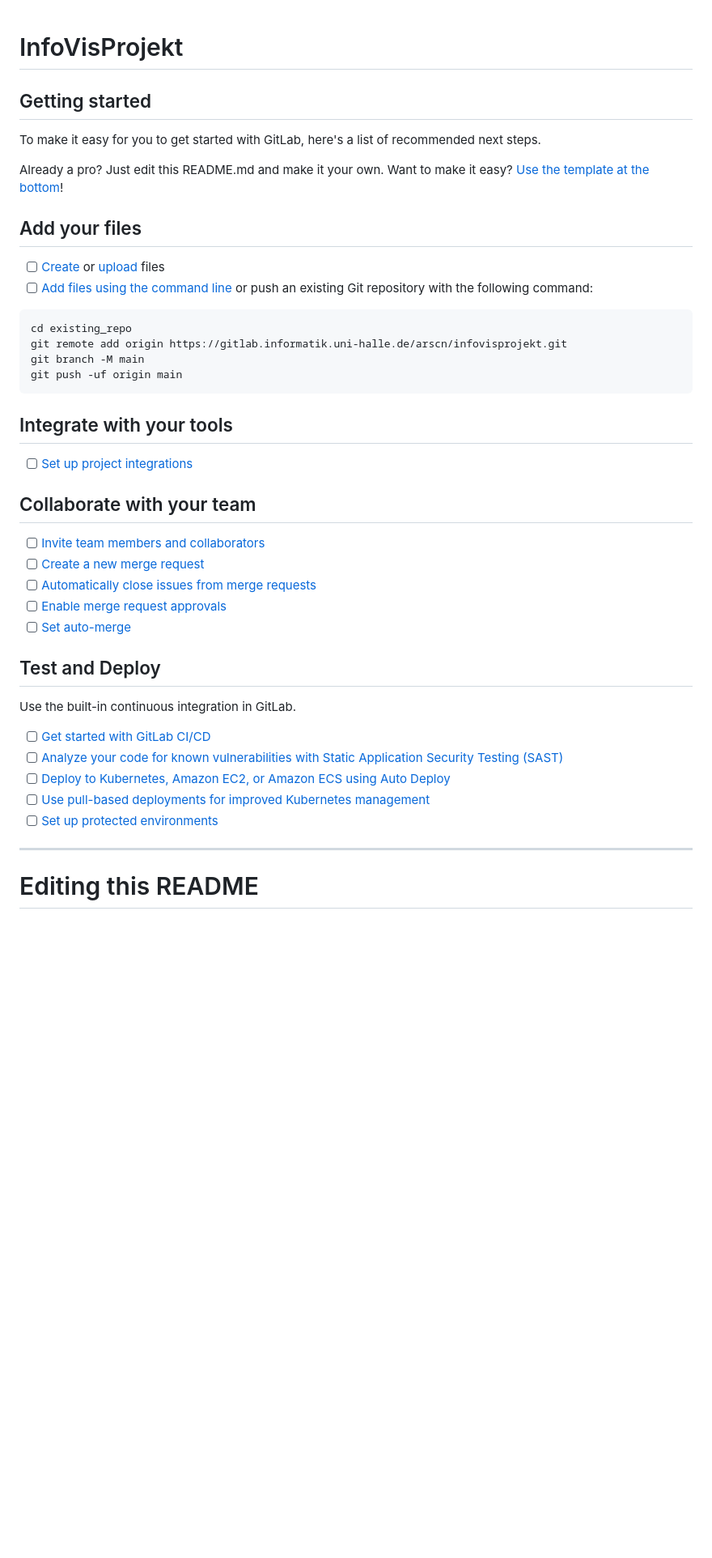
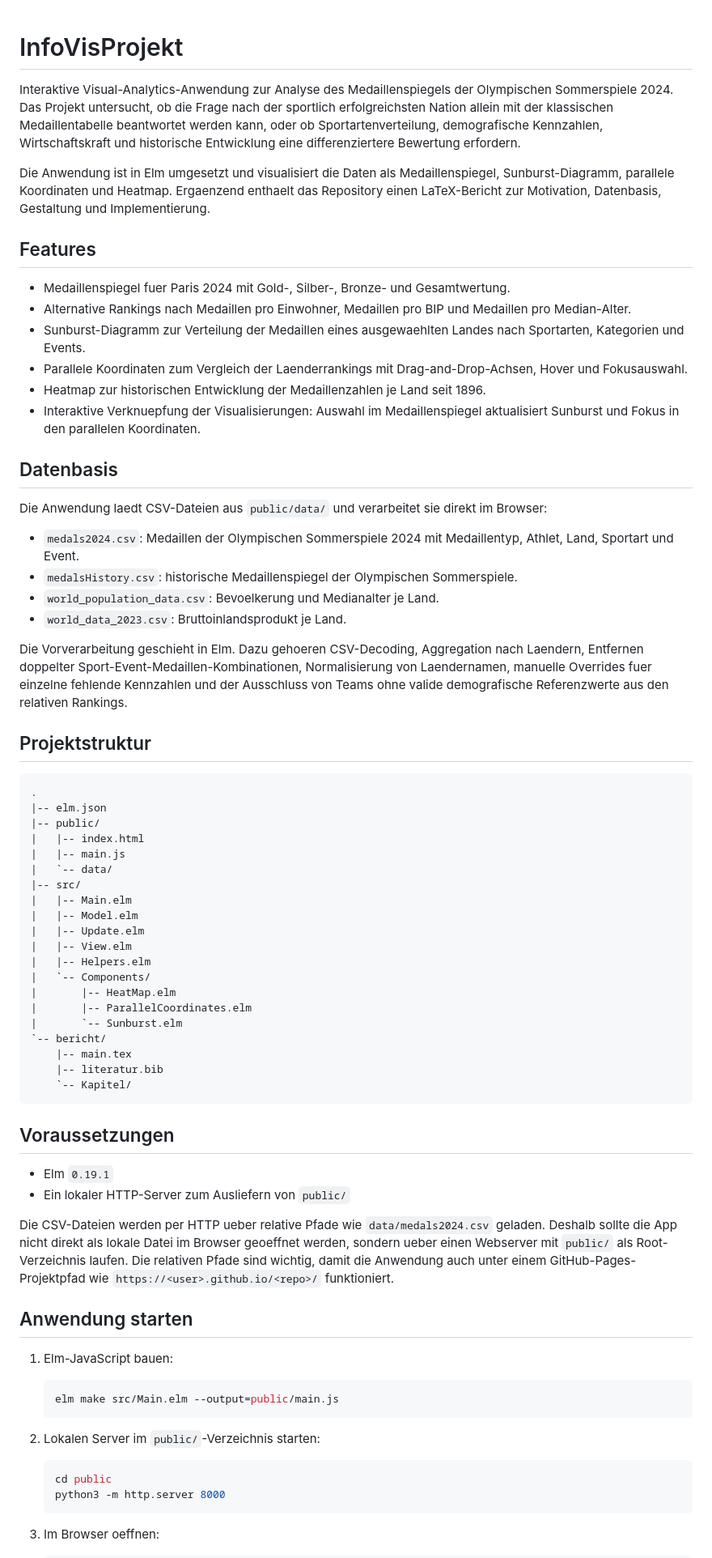
Before and after one commit to mhdbaselar/InfoVisProjekt, a Markdown page: README.md, the part around one of its changes. Shown at 81% size. Rendered like a GitHub page; blank space fills up the shorter version.

Commit message:
Aktualisiere README.md

````diff
--- a/README.md
+++ b/README.md
@@ -1,48 +1,75 @@
 # InfoVisProjekt
 
+Interaktive Visual-Analytics-Anwendung zur Analyse des Medaillenspiegels der Olympischen Sommerspiele 2024. Das Projekt untersucht, ob die Frage nach der sportlich erfolgreichsten Nation allein mit der klassischen Medaillentabelle beantwortet werden kann, oder ob Sportartenverteilung, demografische Kennzahlen, Wirtschaftskraft und historische Entwicklung eine differenziertere Bewertung erfordern.
 
+Die Anwendung ist in Elm umgesetzt und visualisiert die Daten als Medaillenspiegel, Sunburst-Diagramm, parallele Koordinaten und Heatmap. Ergaenzend enthaelt das Repository einen LaTeX-Bericht zur Motivation, Datenbasis, Gestaltung und Implementierung.
 
-## Getting started
+## Features
 
-To make it easy for you to get started with GitLab, here's a list of recommended next steps.
+- Medaillenspiegel fuer Paris 2024 mit Gold-, Silber-, Bronze- und Gesamtwertung.
+- Alternative Rankings nach Medaillen pro Einwohner, Medaillen pro BIP und Medaillen pro Median-Alter.
+- Sunburst-Diagramm zur Verteilung der Medaillen eines ausgewaehlten Landes nach Sportarten, Kategorien und Events.
+- Parallele Koordinaten zum Vergleich der Laenderrankings mit Drag-and-Drop-Achsen, Hover und Fokusauswahl.
+- Heatmap zur historischen Entwicklung der Medaillenzahlen je Land seit 1896.
+- Interaktive Verknuepfung der Visualisierungen: Auswahl im Medaillenspiegel aktualisiert Sunburst und Fokus in den parallelen Koordinaten.
 
-Already a pro? Just edit this README.md and make it your own. Want to make it easy? [Use the template at the bottom](#editing-this-readme)!
+## Datenbasis
 
-## Add your files
+Die Anwendung laedt CSV-Dateien aus `public/data/` und verarbeitet sie direkt im Browser:
 
-- [ ] [Create](https://docs.gitlab.com/ee/user/project/repository/web_editor.html#create-a-file) or [upload](https://docs.gitlab.com/ee/user/project/repository/web_editor.html#upload-a-file) files
-- [ ] [Add files using the command line](https://docs.gitlab.com/topics/git/add_files/#add-files-to-a-git-repository) or push an existing Git repository with the following command:
+- `medals2024.csv`: Medaillen der Olympischen Sommerspiele 2024 mit Medaillentyp, Athlet, Land, Sportart und Event.
+- `medalsHistory.csv`: historische Medaillenspiegel der Olympischen Sommerspiele.
+- `world_population_data.csv`: Bevoelkerung und Medianalter je Land.
+- `world_data_2023.csv`: Bruttoinlandsprodukt je Land.
 
-```
-cd existing_repo
-git remote add origin https://gitlab.informatik.uni-halle.de/arscn/infovisprojekt.git
-git branch -M main
-git push -uf origin main
+Die Vorverarbeitung geschieht in Elm. Dazu gehoeren CSV-Decoding, Aggregation nach Laendern, Entfernen doppelter Sport-Event-Medaillen-Kombinationen, Normalisierung von Laendernamen, manuelle Overrides fuer einzelne fehlende Kennzahlen und der Ausschluss von Teams ohne valide demografische Referenzwerte aus den relativen Rankings.
+
+## Projektstruktur
+
+```text
+.
+|-- elm.json
+|-- public/
+|   |-- index.html
+|   |-- main.js
+|   `-- data/
+|-- src/
+|   |-- Main.elm
+|   |-- Model.elm
+|   |-- Update.elm
+|   |-- View.elm
+|   |-- Helpers.elm
+|   `-- Components/
+|       |-- HeatMap.elm
+|       |-- ParallelCoordinates.elm
+|       `-- Sunburst.elm
+`-- bericht/
+    |-- main.tex
+    |-- literatur.bib
+    `-- Kapitel/
 ```
 
-## Integrate with your tools
+## Voraussetzungen
 
-- [ ] [Set up project integrations](https://gitlab.informatik.uni-halle.de/arscn/infovisprojekt/-/settings/integrations)
+- Elm `0.19.1`
+- Ein lokaler HTTP-Server zum Ausliefern von `public/`
 
-## Collaborate with your team
+Die CSV-Dateien werden per HTTP ueber relative Pfade wie `data/medals2024.csv` geladen. Deshalb sollte die App nicht direkt als lokale Datei im Browser geoeffnet werden, sondern ueber einen Webserver mit `public/` als Root-Verzeichnis laufen. Die relativen Pfade sind wichtig, damit die Anwendung auch unter einem GitHub-Pages-Projektpfad wie `https://<user>.github.io/<repo>/` funktioniert.
 
-- [ ] [Invite team members and collaborators](https://docs.gitlab.com/ee/user/project/members/)
-- [ ] [Create a new merge request](https://docs.gitlab.com/ee/user/project/merge_requests/creating_merge_requests.html)
-- [ ] [Automatically close issues from merge requests](https://docs.gitlab.com/ee/user/project/issues/managing_issues.html#closing-issues-automatically)
-- [ ] [Enable merge request approvals](https://docs.gitlab.com/ee/user/project/merge_requests/approvals/)
-- [ ] [Set auto-merge](https://docs.gitlab.com/user/project/merge_requests/auto_merge/)
+## Anwendung starten
 
-## Test and Deploy
+1. Elm-JavaScript bauen:
 
-Use the built-in continuous integration in GitLab.
+   ```sh
+   elm make src/Main.elm --output=public/main.js
+   ```
 
-- [ ] [Get started with GitLab CI/CD](https://docs.gitlab.com/ee/ci/quick_start/)
-- [ ] [Analyze your code for known vulnerabilities with Static Application Security Testing (SAST)](https://docs.gitlab.com/ee/user/application_security/sast/)
-- [ ] [Deploy to Kubernetes, Amazon EC2, or Amazon ECS using Auto Deploy](https://docs.gitlab.com/ee/topics/autodevops/requirements.html)
-- [ ] [Use pull-based deployments for improved Kubernetes management](https://docs.gitlab.com/ee/user/clusters/agent/)
-- [ ] [Set up protected environments](https://docs.gitlab.com/ee/ci/environments/protected_environments.html)
+2. Lokalen Server im `public/`-Verzeichnis starten:
 
-***
+   ```sh
+   cd public
+   python3 -m http.server 8000
+   ```
 
-# Editing this README
+3. Im Browser oeffnen:
 
````
Also changed, not shown: other parts of README.md (+30 -30 lines).
